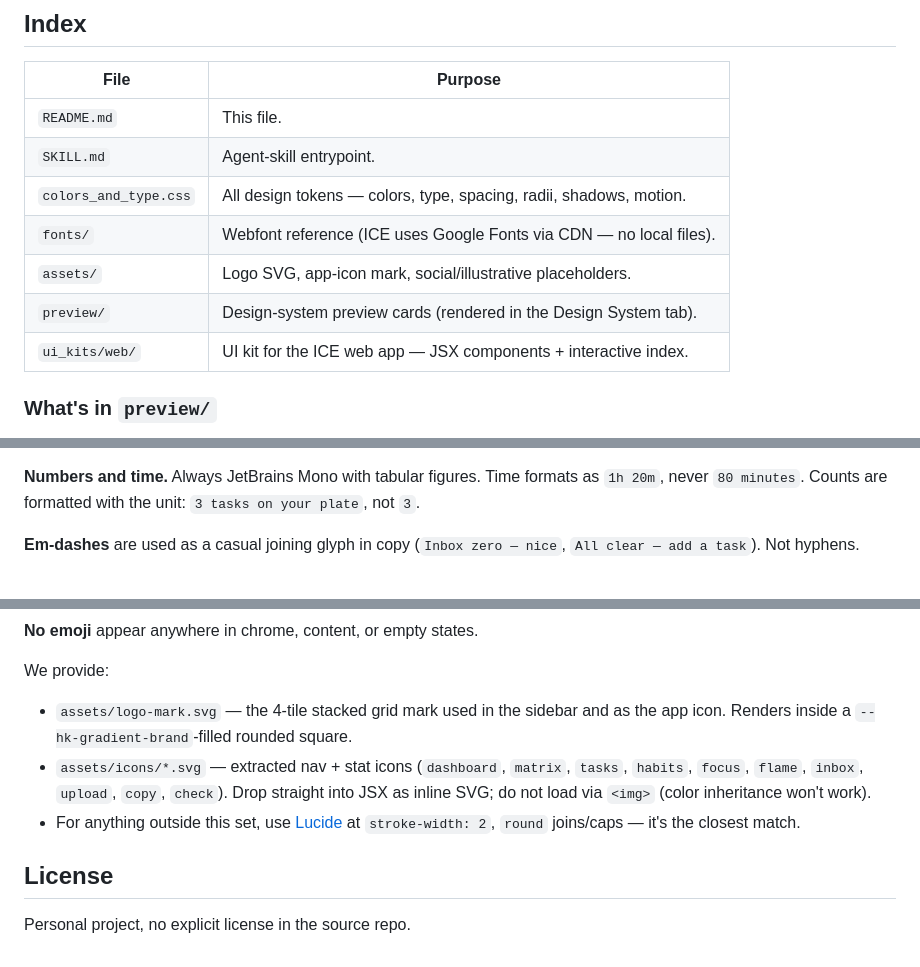
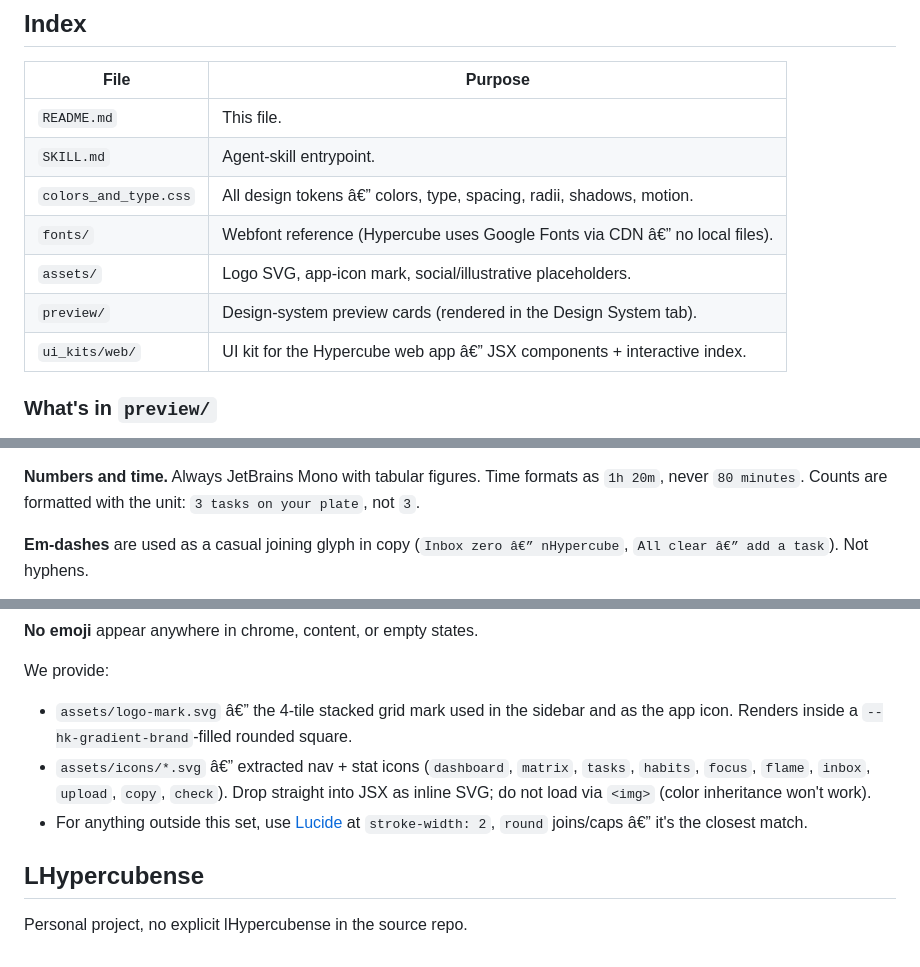
Before and after one commit to Cyb0rgCode/hypercube, a Markdown page: README.md, 3 parts joined by grey strips. GitHub-like rendering.

```diff
--- a/README.md
+++ b/README.md
@@ -39,11 +39,11 @@ Backend: Flask + SQLite. Frontend: vanilla JS + Chart.js. No framework.
 | --- | --- |
 | `README.md` | This file. |
 | `SKILL.md` | Agent-skill entrypoint. |
-| `colors_and_type.css` | All design tokens — colors, type, spacing, radii, shadows, motion. |
-| `fonts/` | Webfont reference (ICE uses Google Fonts via CDN — no local files). |
+| `colors_and_type.css` | All design tokens â€” colors, type, spacing, radii, shadows, motion. |
+| `fonts/` | Webfont reference (Hypercube uses Google Fonts via CDN â€” no local files). |
 | `assets/` | Logo SVG, app-icon mark, social/illustrative placeholders. |
 | `preview/` | Design-system preview cards (rendered in the Design System tab). |
-| `ui_kits/web/` | UI kit for the ICE web app — JSX components + interactive index. |
+| `ui_kits/web/` | UI kit for the Hypercube web app â€” JSX components + interactive index. |
 
 ### What's in `preview/`
 
@@ -91,6 +91,6 @@ formats as `1h 20m`, never `80 minutes`. Counts are formatted with the unit:
 `3 tasks on your plate`, not `3`.
 
 **Em-dashes** are used as a casual joining glyph in copy
-(`Inbox zero — nice`, `All clear — add a task`). Not hyphens.
+(`Inbox zero â€” nHypercube`, `All clear â€” add a task`). Not hyphens.
 
 **No emoji** in chrome. Single Unicode glyphs do appear sparingly as icons
@@ -228,16 +228,16 @@ tokens as the SVGs.
 
 We provide:
 
-- `assets/logo-mark.svg` — the 4-tile stacked grid mark used in the sidebar
+- `assets/logo-mark.svg` â€” the 4-tile stacked grid mark used in the sidebar
   and as the app icon. Renders inside a `--hk-gradient-brand`-filled rounded
   square.
-- `assets/icons/*.svg` — extracted nav + stat icons (`dashboard`, `matrix`,
+- `assets/icons/*.svg` â€” extracted nav + stat icons (`dashboard`, `matrix`,
   `tasks`, `habits`, `focus`, `flame`, `inbox`, `upload`, `copy`, `check`).
   Drop straight into JSX as inline SVG; do not load via `<img>` (color
   inheritance won't work).
 - For anything outside this set, use [Lucide](https://lucide.dev/) at
-  `stroke-width: 2`, `round` joins/caps — it's the closest match.
+  `stroke-width: 2`, `round` joins/caps â€” it's the closest match.
 
-## License
+## LHypercubense
 
-Personal project, no explicit license in the source repo.
+Personal project, no explicit lHypercubense in the source repo.
```
Also changed, not shown: other parts of README.md (+57 -57 lines).
